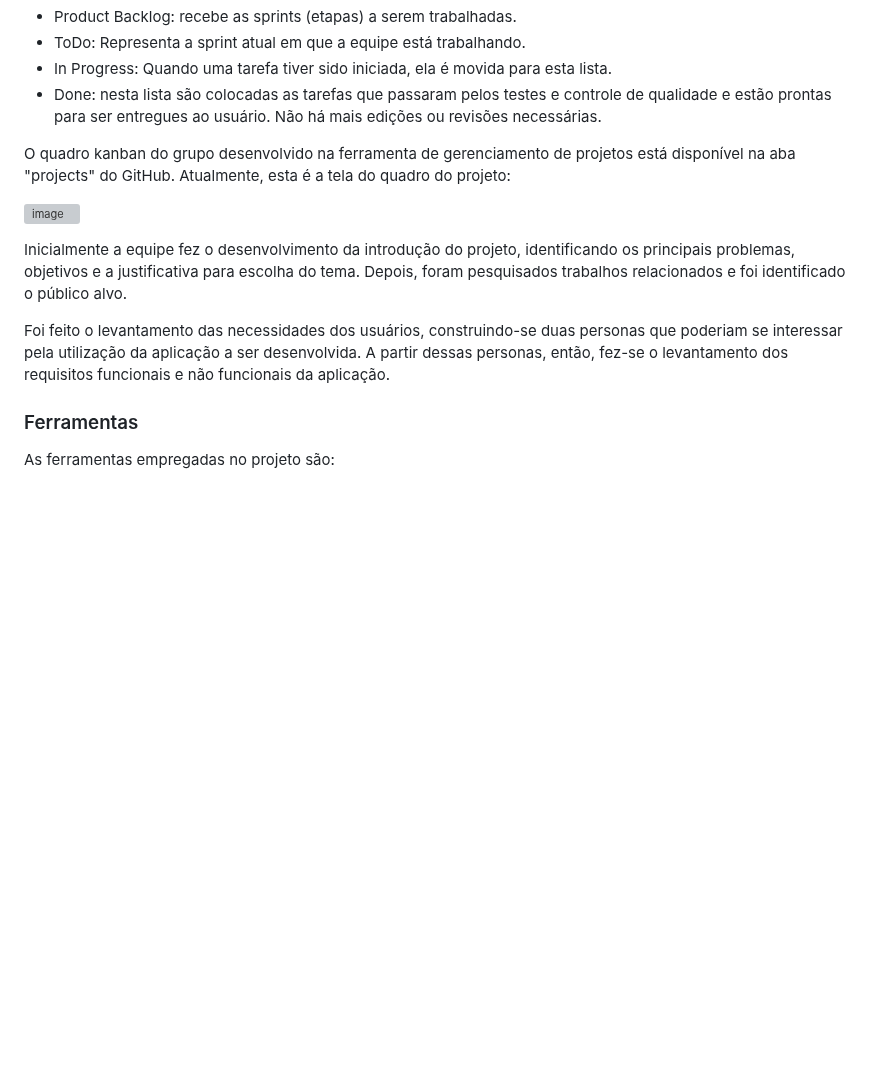
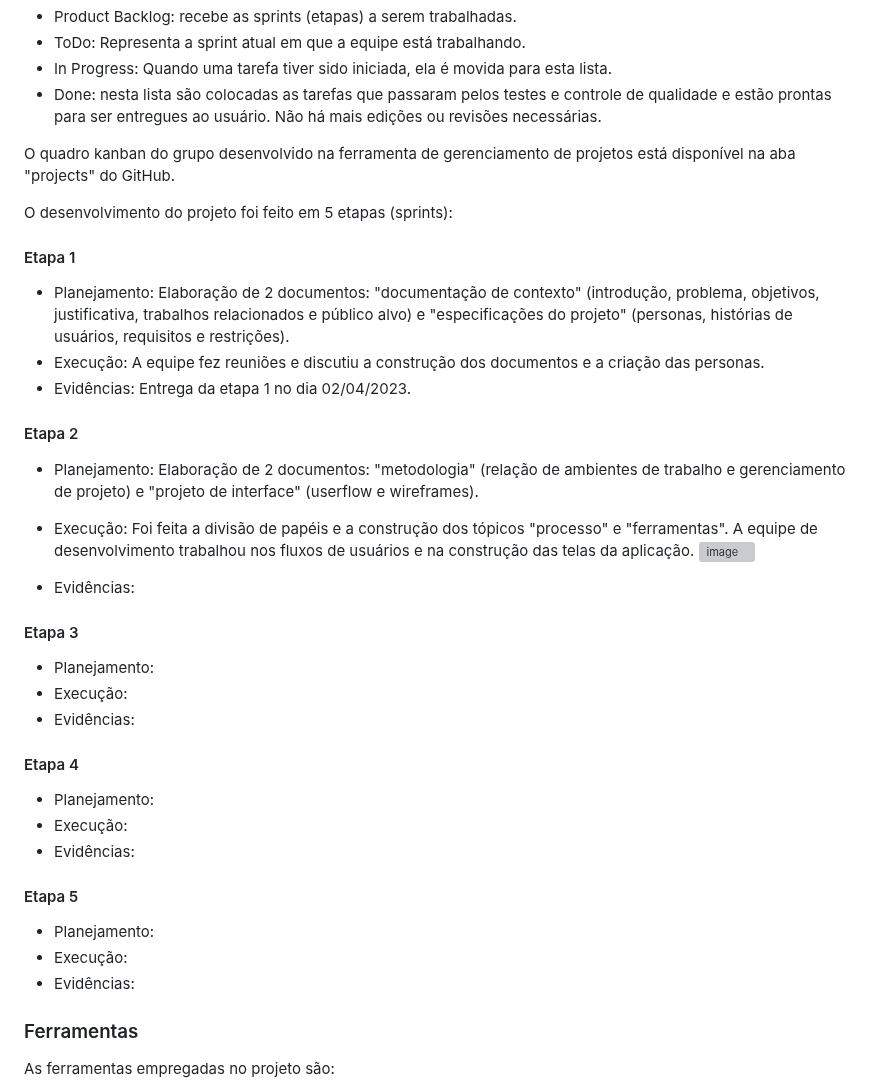
Before and after one commit to ICEI-PUC-Minas-PMV-ADS/pmv-ads-2023-1-e1-proj-web-t06-projeto-brechapp, a Markdown page: docs/03-Metodologia.md, the part around the change. Drawn GitHub-style; blank space fills up the shorter version; grey boxes are pictures that could not be loaded.

```diff
--- a/docs/03-Metodologia.md
+++ b/docs/03-Metodologia.md
@@ -44,13 +44,36 @@ Para organização e distribuição das tarefas do projeto, a equipe está utili
 -	Done: nesta lista são colocadas as tarefas que passaram pelos testes e controle de qualidade e estão prontas para ser entregues ao usuário. Não há mais edições ou revisões necessárias.
 
 O quadro kanban do grupo desenvolvido na ferramenta de gerenciamento de projetos está disponível na aba "projects" do GitHub.
-Atualmente, esta é a tela do quadro do projeto:
 
-![image](https://user-images.githubusercontent.com/125296093/230984787-d1a926ff-5196-4ac0-ab71-151af470b339.png)
+O desenvolvimento do projeto foi feito em 5 etapas (sprints):
 
-Inicialmente a equipe fez o desenvolvimento da introdução do projeto, identificando os principais problemas, objetivos e a justificativa para escolha do tema. Depois, foram pesquisados trabalhos relacionados e foi identificado o público alvo.
+#### Etapa 1
+- Planejamento: Elaboração de 2 documentos: "documentação de contexto" (introdução, problema, objetivos, justificativa, trabalhos relacionados e público alvo) e "especificações do projeto" (personas, histórias de usuários, requisitos e restrições).
+- Execução: A equipe fez reuniões e discutiu a construção dos documentos e a criação das personas.
+- Evidências: Entrega da etapa 1 no dia 02/04/2023.
 
-Foi feito o levantamento das necessidades dos usuários, construindo-se duas personas que poderiam se interessar pela utilização da aplicação a ser desenvolvida. A partir dessas personas, então, fez-se o levantamento dos requisitos funcionais e não funcionais da aplicação.
+#### Etapa 2
+- Planejamento: Elaboração de 2 documentos: "metodologia" (relação de ambientes de trabalho e gerenciamento de projeto) e "projeto de interface" (userflow e wireframes).
+- Execução: Foi feita a divisão de papéis e a construção dos tópicos "processo" e "ferramentas". A equipe de desenvolvimento trabalhou nos fluxos de usuários e na construção das telas da aplicação.
+![image](https://user-images.githubusercontent.com/125296093/231443809-39bfff85-8ce9-4f51-b478-3c06c62cbfb8.png)
+
+- Evidências:
+
+#### Etapa 3
+- Planejamento:
+- Execução:
+- Evidências:
+
+#### Etapa 4
+- Planejamento:
+- Execução:
+- Evidências:
+
+#### Etapa 5
+- Planejamento:
+- Execução:
+- Evidências:
+
 
 
 ### Ferramentas
```
